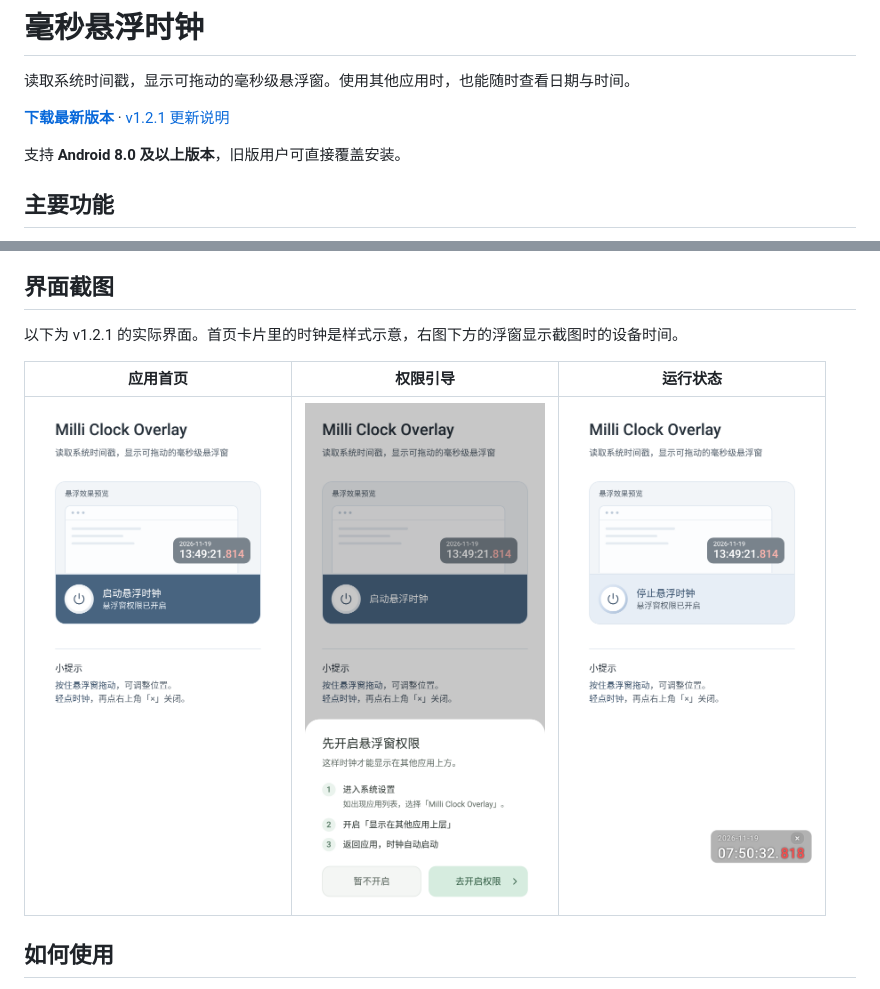
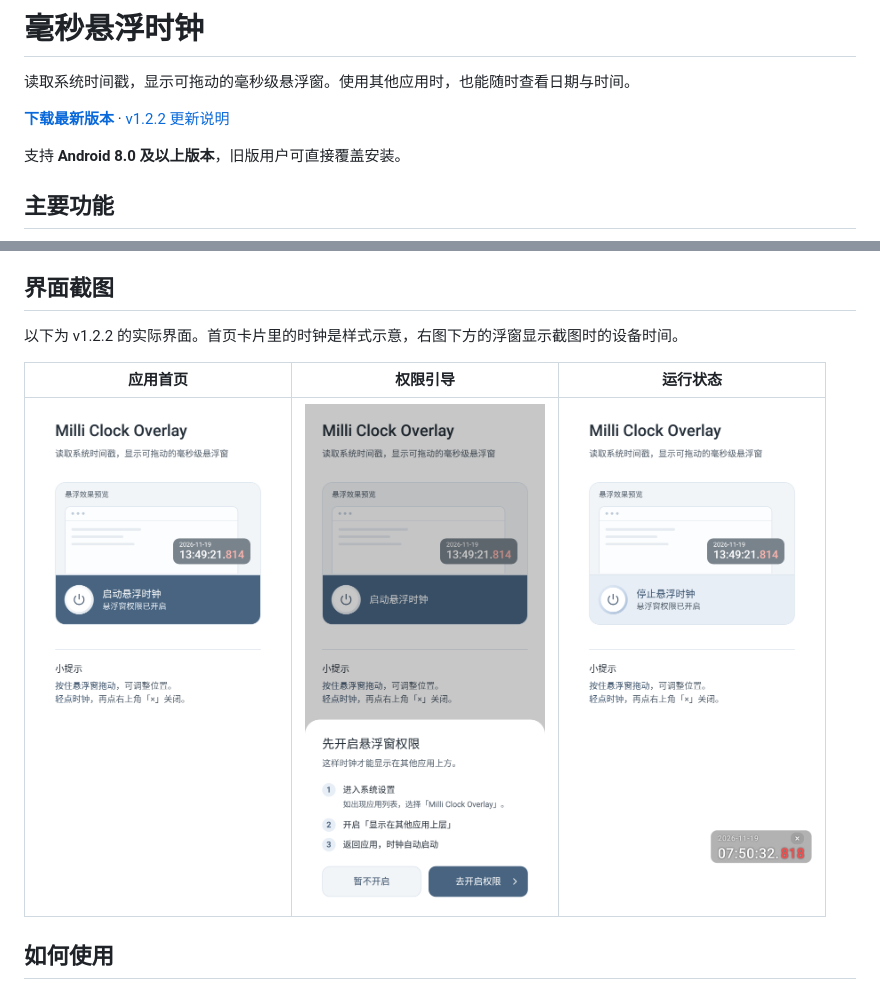
Before and after one commit to bsxucome/milli-clock-overlay, a Markdown page: README.md, 2 parts joined by grey strips. Drawn GitHub-style; pictures changed too: docs/screenshots/permission-guide.png.

```diff
--- a/README.md
+++ b/README.md
@@ -2,7 +2,7 @@
 
 读取系统时间戳，显示可拖动的毫秒级悬浮窗。使用其他应用时，也能随时查看日期与时间。
 
-[**下载最新版本**](https://github.com/bsxucome/milli-clock-overlay/releases/latest) · [v1.2.1 更新说明](https://github.com/bsxucome/milli-clock-overlay/releases/tag/v1.2.1)
+[**下载最新版本**](https://github.com/bsxucome/milli-clock-overlay/releases/latest) · [v1.2.2 更新说明](https://github.com/bsxucome/milli-clock-overlay/releases/tag/v1.2.2)
 
 支持 **Android 8.0 及以上版本**，旧版用户可直接覆盖安装。
 
@@ -17,7 +17,7 @@
 
 ## 界面截图
 
-以下为 v1.2.1 的实际界面。首页卡片里的时钟是样式示意，右图下方的浮窗显示截图时的设备时间。
+以下为 v1.2.2 的实际界面。首页卡片里的时钟是样式示意，右图下方的浮窗显示截图时的设备时间。
 
 | 应用首页 | 权限引导 | 运行状态 |
 | :---: | :---: | :---: |
```
Also changed, not shown: other parts of README.md (+1 -1 lines), docs/releases/v1.2.2.md (added, +10 -0 lines), 1 other file.
